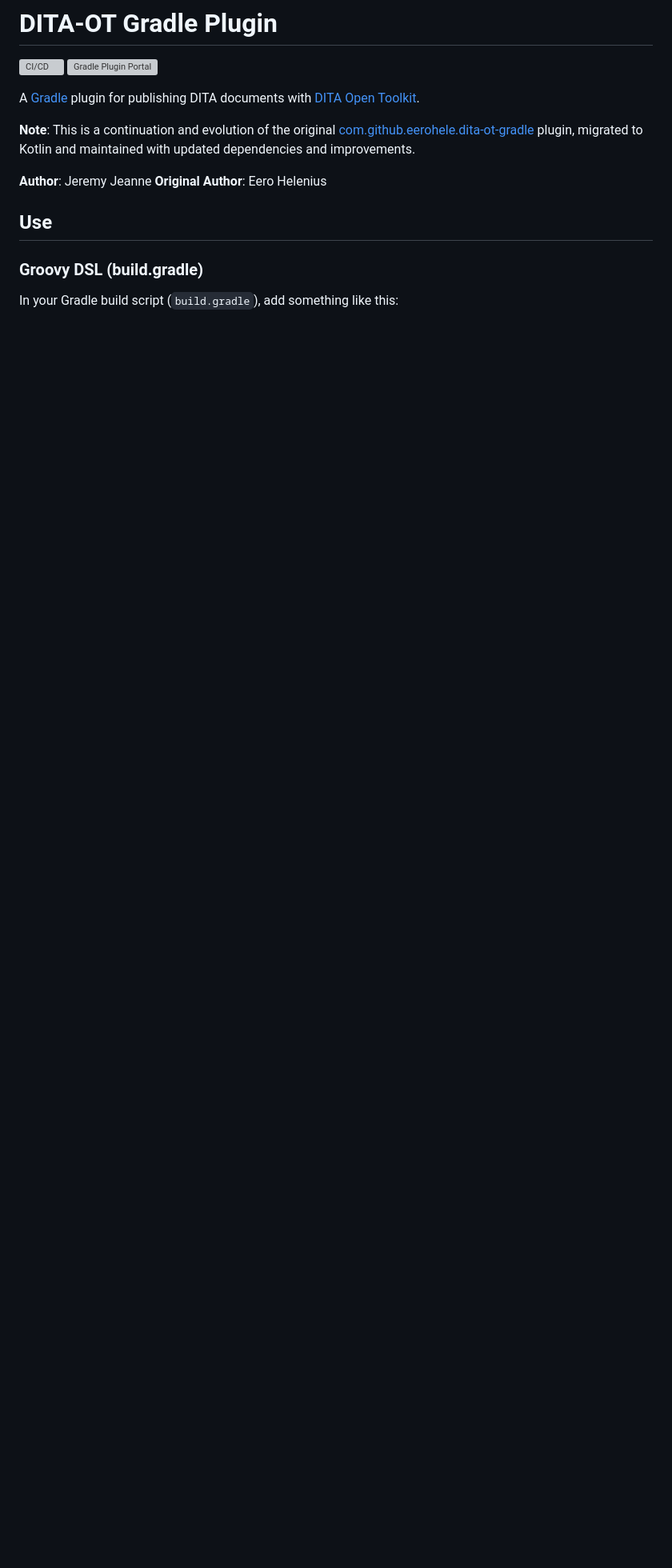
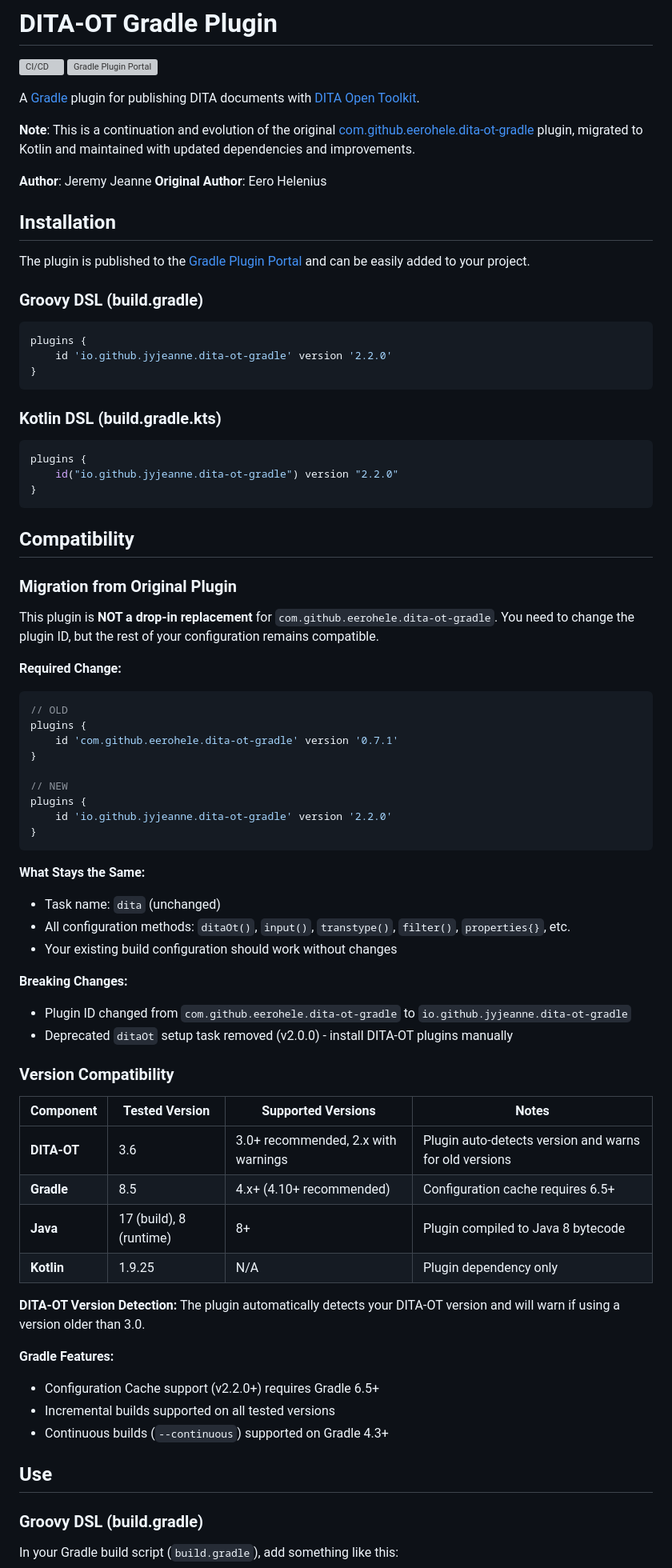
Before and after one commit to jyjeanne/dita-ot-gradle, a Markdown page: README.md, the part around the change. Shown at 80% size. GitHub-like rendering; blank space fills up the shorter version; grey boxes are pictures that could not be loaded.

Commit message:
Add comprehensive compatibility and version information to README
Enhanced README with critical information for users migrating from the
original eerohele/dita-ot-gradle plugin and clear version compatibility
details.

Changes:
- Added Installation section highlighting Gradle Plugin Portal availability
- Added Compatibility section with migration guide from original plugin
- Clarified that plugin ID change is required (NOT a drop-in replacement)
- Added Version Compatibility table with tested/supported versions
- Documented DITA-OT 3.6 (tested), 3.0+ recommended, 2.x with warnings
- Documented Gradle 8.5 (tested), 4.x+ supported
- Documented Java 8+ runtime support, Java 17 build environment
- Added notes about configuration cache requirements (Gradle 6.5+)
- Explained DITA-OT version auto-detection feature

Benefits:
- Users can quickly determine if migration is needed
- Clear expectations about what changes are required
- Version compatibility information helps with project planning
- Reduces potential confusion about plugin ID change

🤖 Generated with [Claude Code](https://claude.com/claude-code)

Co-Authored-By: Claude <noreply@anthropic.com>

````diff
--- a/README.md
+++ b/README.md
@@ -9,6 +9,71 @@ A [Gradle] plugin for publishing DITA documents with [DITA Open Toolkit].
 
 **Author**: Jeremy Jeanne
 **Original Author**: Eero Helenius
+
+## Installation
+
+The plugin is published to the [Gradle Plugin Portal](https://plugins.gradle.org/plugin/io.github.jyjeanne.dita-ot-gradle) and can be easily added to your project.
+
+### Groovy DSL (build.gradle)
+
+```groovy
+plugins {
+    id 'io.github.jyjeanne.dita-ot-gradle' version '2.2.0'
+}
+```
+
+### Kotlin DSL (build.gradle.kts)
+
+```kotlin
+plugins {
+    id("io.github.jyjeanne.dita-ot-gradle") version "2.2.0"
+}
+```
+
+## Compatibility
+
+### Migration from Original Plugin
+
+This plugin is **NOT a drop-in replacement** for `com.github.eerohele.dita-ot-gradle`. You need to change the plugin ID, but the rest of your configuration remains compatible.
+
+**Required Change:**
+```groovy
+// OLD
+plugins {
+    id 'com.github.eerohele.dita-ot-gradle' version '0.7.1'
+}
+
+// NEW
+plugins {
+    id 'io.github.jyjeanne.dita-ot-gradle' version '2.2.0'
+}
+```
+
+**What Stays the Same:**
+- Task name: `dita` (unchanged)
+- All configuration methods: `ditaOt()`, `input()`, `transtype()`, `filter()`, `properties{}`, etc.
+- Your existing build configuration should work without changes
+
+**Breaking Changes:**
+- Plugin ID changed from `com.github.eerohele.dita-ot-gradle` to `io.github.jyjeanne.dita-ot-gradle`
+- Deprecated `ditaOt` setup task removed (v2.0.0) - install DITA-OT plugins manually
+
+### Version Compatibility
+
+| Component | Tested Version | Supported Versions | Notes |
+|-----------|----------------|-------------------|-------|
+| **DITA-OT** | 3.6 | 3.0+ recommended, 2.x with warnings | Plugin auto-detects version and warns for old versions |
+| **Gradle** | 8.5 | 4.x+ (4.10+ recommended) | Configuration cache requires 6.5+ |
+| **Java** | 17 (build), 8 (runtime) | 8+ | Plugin compiled to Java 8 bytecode |
+| **Kotlin** | 1.9.25 | N/A | Plugin dependency only |
+
+**DITA-OT Version Detection:**
+The plugin automatically detects your DITA-OT version and will warn if using a version older than 3.0.
+
+**Gradle Features:**
+- Configuration Cache support (v2.2.0+) requires Gradle 6.5+
+- Incremental builds supported on all tested versions
+- Continuous builds (`--continuous`) supported on Gradle 4.3+
 
 ## Use
 
````
